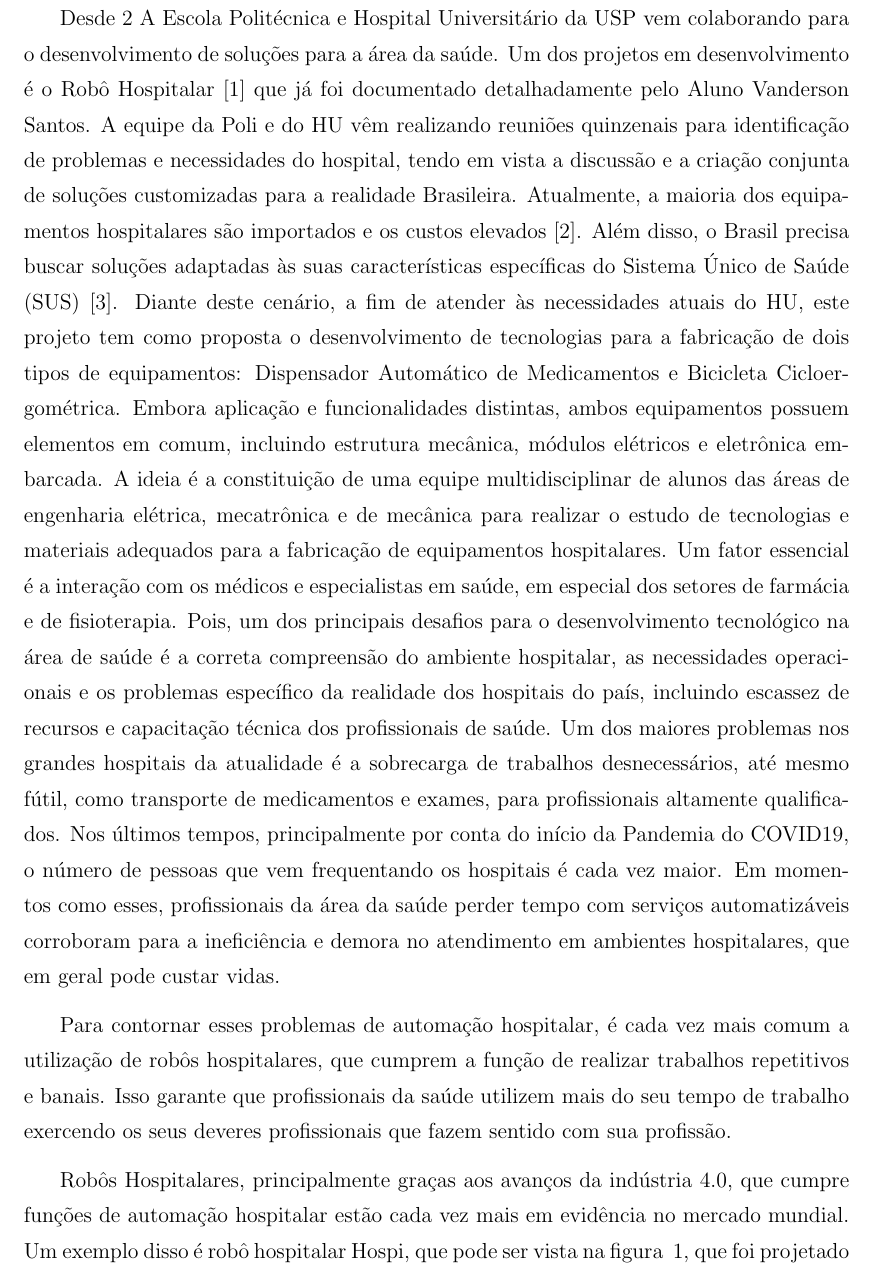
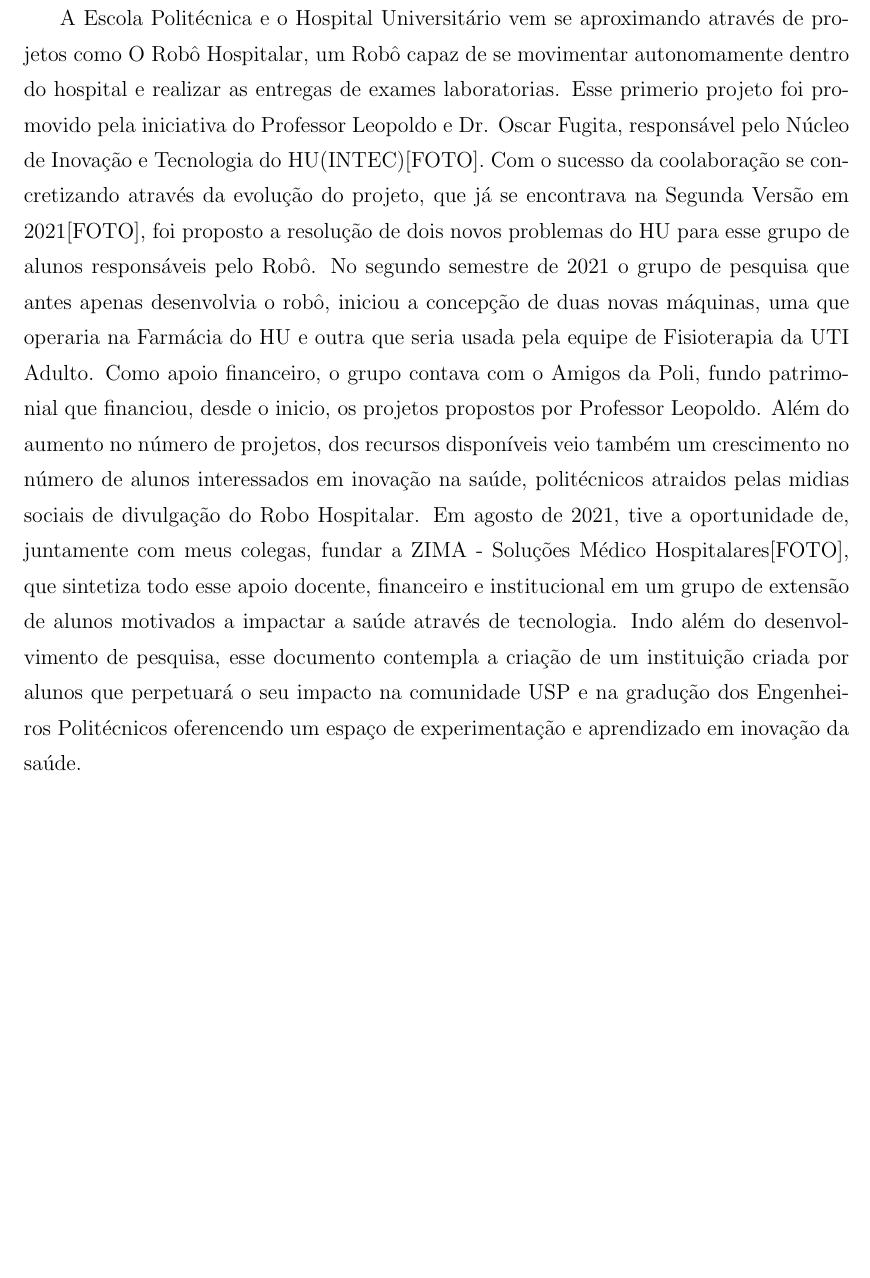
Before and after one commit to thomazitos/poliXuniversity_hospital_-USP-_report, a LaTeX document (delivery_hospital_report.tex, which reads chapters/introducao.tex): part of page 20 of 119, cut so that both start at the same text, the shorter picture padded with empty space. Compiled offline with pdfLaTeX; a LaTeX package or settings file that is missing is left out.

Commit message:
✨ introduction done

```diff
--- a/chapters/introducao.tex
+++ b/chapters/introducao.tex
@@ -1,37 +1,8 @@
-\documentclass[../poliXuniversity_hospital_-USP-report.tex]{subfiles}
+\documentclass[../poliXuniversity_hospital_(USP)_report.tex]{subfiles}
 \graphicspath{ {images/}{../images/}{../../images/} }
 
 \begin{document}
-
- Desde 2
-A Escola Politécnica e Hospital Universitário da USP vem colaborando para o desenvolvimento de soluções para a área da
-saúde. Um dos projetos em desenvolvimento é o Robô Hospitalar [1] que já foi documentado detalhadamente pelo Aluno Vanderson Santos. A equipe da Poli
-e do HU vêm realizando reuniões quinzenais para identificação de problemas e
-necessidades do hospital, tendo em vista a discussão e a criação conjunta de soluções
-customizadas para a realidade Brasileira. Atualmente, a maioria dos equipamentos hospitalares são
-importados e os custos elevados [2]. Além disso, o Brasil precisa buscar soluções
-adaptadas às suas características específicas do Sistema Único de Saúde (SUS) [3].
-Diante deste cenário, a fim de atender às necessidades atuais do HU, este projeto tem
-como proposta o desenvolvimento de tecnologias para a fabricação de dois tipos de
-equipamentos: Dispensador Automático de Medicamentos e Bicicleta
-Cicloergométrica. Embora aplicação e funcionalidades distintas, ambos equipamentos
-possuem elementos em comum, incluindo estrutura mecânica, módulos elétricos e
-eletrônica embarcada. A ideia é a constituição de uma equipe multidisciplinar de
-alunos das áreas de engenharia elétrica, mecatrônica e de mecânica para realizar o
-estudo de tecnologias e materiais adequados para a fabricação de equipamentos
-hospitalares. Um fator essencial é a interação com os médicos e especialistas em
-saúde, em especial dos setores de farmácia e de fisioterapia. Pois, um dos principais
-desafios para o desenvolvimento tecnológico na área de saúde é a correta
-compreensão do ambiente hospitalar, as necessidades operacionais e os problemas
-específico da realidade dos hospitais do país, incluindo escassez de recursos e
-capacitação técnica dos profissionais de saúde.
-Um dos maiores problemas nos grandes hospitais da atualidade é a sobrecarga de trabalhos desnecessários, até mesmo fútil, como transporte de medicamentos e exames, para profissionais altamente qualificados. Nos últimos tempos, principalmente por conta do início da Pandemia do COVID19, o número de pessoas que vem frequentando os hospitais é cada vez maior. Em momentos como esses, profissionais da área da saúde perder tempo com serviços automatizáveis corroboram para a ineficiência e demora no atendimento em ambientes hospitalares, que em geral pode custar vidas.
-
-Para contornar esses problemas de automação hospitalar, é cada vez mais comum a utilização de robôs hospitalares, que cumprem a função de realizar trabalhos repetitivos e banais. Isso garante que profissionais da saúde utilizem mais do seu tempo de trabalho exercendo os seus deveres profissionais que fazem sentido com sua profissão.
-
-Robôs Hospitalares, principalmente graças aos avanços da indústria 4.0, que cumpre funções de automação hospitalar estão cada vez mais em evidência no mercado mundial. Um exemplo disso é robô hospitalar Hospi, que pode ser vista na figura ~\ref{fig: Robô Hospi}, que foi projetado para fazer o transporte de medicamentos por todo um hospital.
-
-
+A Escola Politécnica e o Hospital Universitário vem se aproximando através de projetos como O Robô Hospitalar, um Robô capaz de se movimentar autonomamente dentro do hospital e realizar as entregas de exames laboratorias. Esse primerio projeto foi promovido pela iniciativa do Professor Leopoldo e Dr. Oscar Fugita, responsável pelo Núcleo de Inovação e Tecnologia do HU(INTEC)[FOTO]. Com o sucesso da coolaboração se concretizando através da evolução do projeto, que já se encontrava na Segunda Versão em 2021[FOTO], foi proposto a resolução de dois novos problemas do HU para esse grupo de alunos responsáveis pelo Robô. No segundo semestre de 2021 o grupo de pesquisa que antes apenas desenvolvia o robô, iniciou a concepção de duas novas máquinas, uma que operaria na Farmácia do HU e outra que seria usada pela equipe de Fisioterapia da UTI Adulto. Como apoio financeiro, o grupo contava com o Amigos da Poli, fundo patrimonial que financiou, desde o inicio, os projetos propostos por Professor Leopoldo. Além do aumento no número de projetos, dos recursos disponíveis veio também um crescimento no número de alunos interessados em inovação na saúde, politécnicos atraidos pelas midias sociais de divulgação do Robo Hospitalar. Em agosto de 2021, tive a oportunidade de, juntamente com meus colegas, fundar a ZIMA - Soluções Médico Hospitalares[FOTO], que sintetiza todo esse apoio docente, financeiro e institucional em um grupo de extensão de alunos motivados a impactar a saúde através de tecnologia. Indo além do desenvolvimento de pesquisa, esse documento contempla a criação de um instituição criada por alunos que perpetuará o seu impacto na comunidade USP e na gradução dos Engenheiros Politécnicos oferencendo um espaço de experimentação e aprendizado em inovação da saúde.
 \begin{figure}[h]
 \centering
     \caption{Robô Hospi}
```
Also changed, not shown: chapters/introducao.tex (2 more changed lines).
